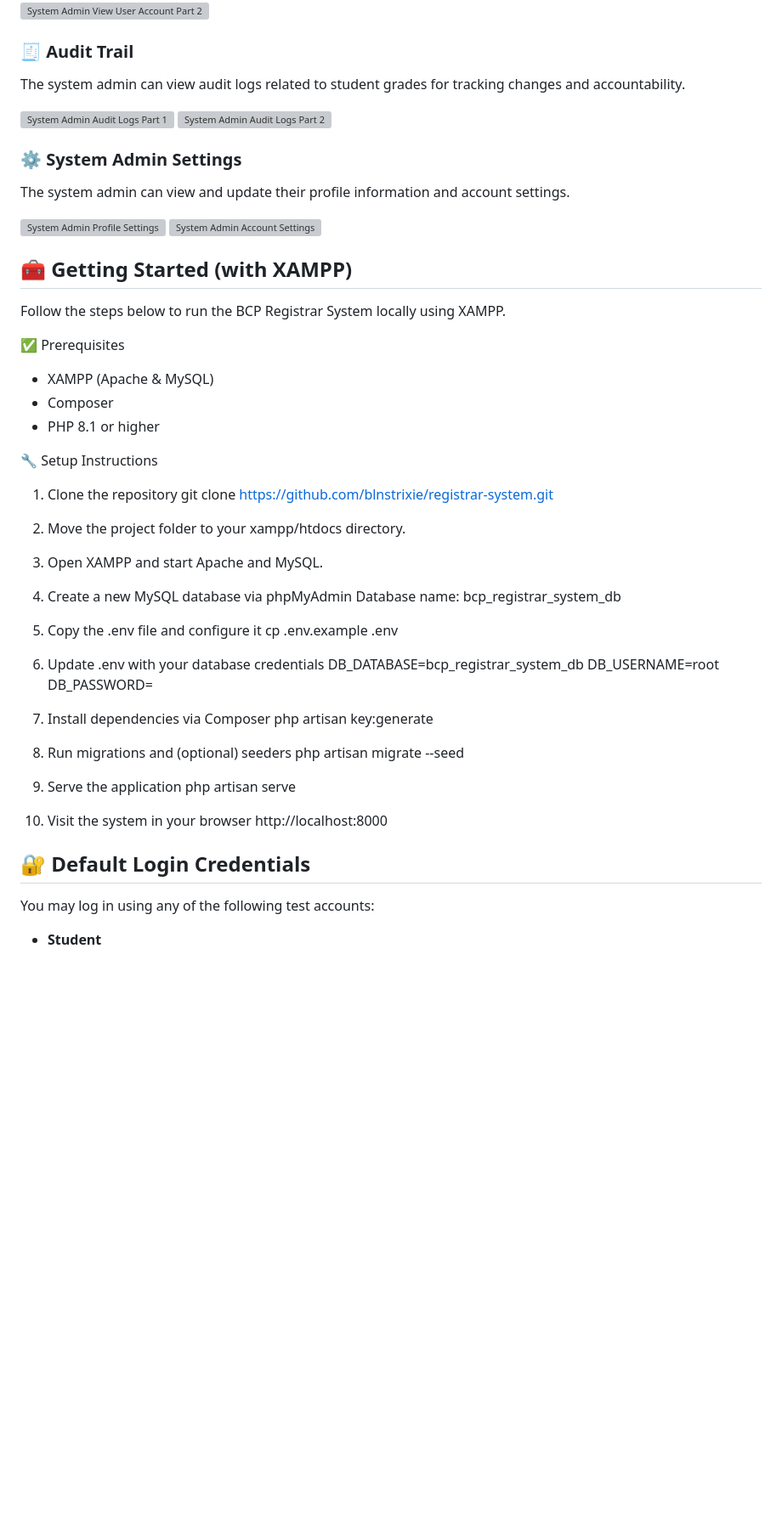
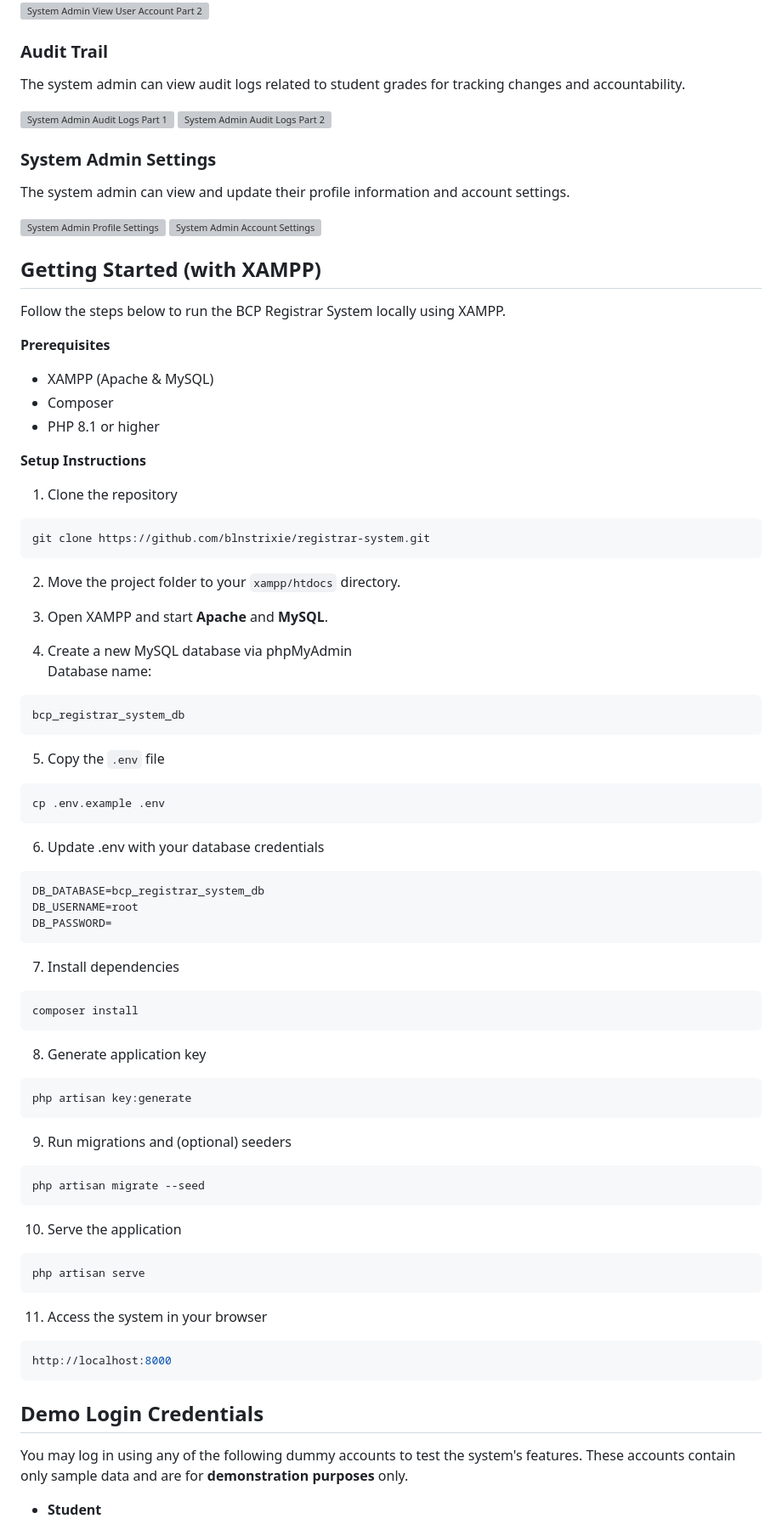
Before and after one commit to blnstrixie/bcp-registrar-system, a Markdown page: README.md, the part around the change printed below. Shown: that part at 85% size. GitHub-like rendering; blank space fills up the shorter version; grey boxes are pictures that could not be loaded.

````diff
--- a/README.md
+++ b/README.md
@@ -226,61 +228,75 @@ The system admin can view, add, and delete user accounts.
 ![System Admin View User Account Part 1](screenshots/systemadmin-viewuseracc2.png)
 ![System Admin View User Account Part 2](screenshots/systemadmin-viewuseracc3.png)
 
-### 🧾 Audit Trail
+### Audit Trail
 The system admin can view audit logs related to student grades for tracking changes and accountability.
 
 ![System Admin Audit Logs Part 1](screenshots/systemadmin-auditlogs.png)
 ![System Admin Audit Logs Part 2](screenshots/systemadmin-auditlogs2.png)
 
-### ⚙️ System Admin Settings
+### System Admin Settings
 The system admin can view and update their profile information and account settings.
 
 ![System Admin Profile Settings](screenshots/systemadmin-profilesettings.png)
 ![System Admin Account Settings](screenshots/systemadmin-accountsettings.png)
 
-## 🧰 Getting Started (with XAMPP)
+## Getting Started (with XAMPP)
 Follow the steps below to run the BCP Registrar System locally using XAMPP.
 
-✅ Prerequisites
+**Prerequisites**
 
 - XAMPP (Apache & MySQL)
 - Composer
 - PHP 8.1 or higher
 
-🔧 Setup Instructions
+**Setup Instructions**
 
 1. Clone the repository
-   git clone https://github.com/blnstrixie/registrar-system.git
+```bash
+git clone https://github.com/blnstrixie/registrar-system.git
+```
+2. Move the project folder to your `xampp/htdocs` directory.
 
-2. Move the project folder to your xampp/htdocs directory.
-
-3. Open XAMPP and start Apache and MySQL.
+3. Open XAMPP and start **Apache** and **MySQL**.
 
 4. Create a new MySQL database via phpMyAdmin
-   Database name: bcp_registrar_system_db
+Database name:
+```bash
+bcp_registrar_system_db
+```
+5. Copy the `.env` file
+```bash
+cp .env.example .env
+```
+6. Update .env with your database credentials
+```bash
+DB_DATABASE=bcp_registrar_system_db
+DB_USERNAME=root
+DB_PASSWORD=
+```
+7. Install dependencies
+```bash
+composer install
+```
+8. Generate application key
+```bash
+php artisan key:generate
+```
+9. Run migrations and (optional) seeders
+```bash
+php artisan migrate --seed
+```
+10. Serve the application
+```bash
+php artisan serve
+```
+11. Access the system in your browser
+```bash
+http://localhost:8000
+```
 
-5. Copy the .env file and configure it
-   cp .env.example .env
-
-6. Update .env with your database credentials
-   DB_DATABASE=bcp_registrar_system_db
-   DB_USERNAME=root
-   DB_PASSWORD=
-
-7. Install dependencies via Composer
-   php artisan key:generate
-
-8. Run migrations and (optional) seeders
-   php artisan migrate --seed
-
-9. Serve the application
-   php artisan serve
-
-10. Visit the system in your browser
-    http://localhost:8000
-
-## 🔐 Default Login Credentials
-You may log in using any of the following test accounts:
+## Demo Login Credentials
+You may log in using any of the following dummy accounts to test the system's features. These accounts contain only sample data and are for **demonstration purposes** only.
 
 - **Student**
   - Username: `belnastrixie`
````
Also changed, not shown: other parts of README.md (+61 -51 lines).
